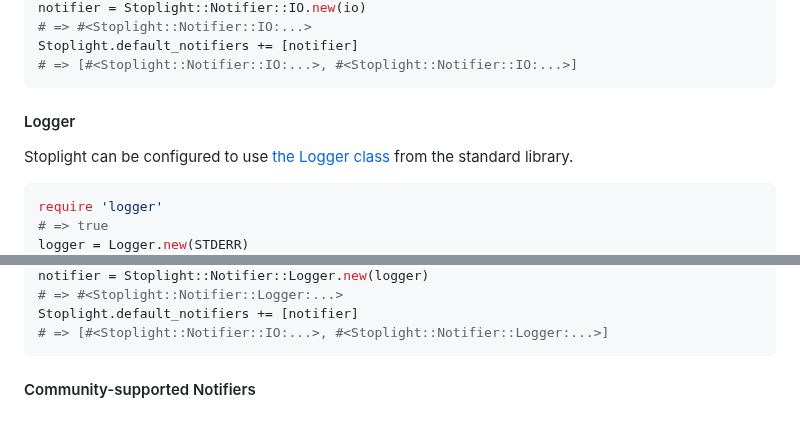
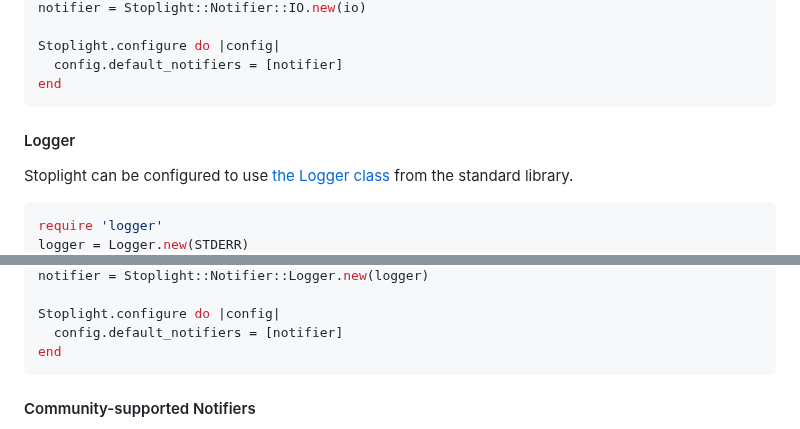
Before and after one commit to bolshakov/stoplight, a Markdown page: README.md, 2 parts joined by grey strips. Drawn GitHub-style.

````diff
--- a/README.md
+++ b/README.md
@@ -408,7 +444,8 @@ io = StringIO.new
 notifier = Stoplight::Notifier::IO.new(io)
-# => #<Stoplight::Notifier::IO:...>
-Stoplight.default_notifiers += [notifier]
-# => [#<Stoplight::Notifier::IO:...>, #<Stoplight::Notifier::IO:...>]
+
+Stoplight.configure do |config|
+  config.default_notifiers = [notifier]
+end
 ```
 
 #### Logger
@@ -418,5 +455,4 @@ library.
 
 ```ruby
 require 'logger'
-# => true
 logger = Logger.new(STDERR)
@@ -424,7 +459,8 @@ logger = Logger.new(STDERR)
 notifier = Stoplight::Notifier::Logger.new(logger)
-# => #<Stoplight::Notifier::Logger:...>
-Stoplight.default_notifiers += [notifier]
-# => [#<Stoplight::Notifier::IO:...>, #<Stoplight::Notifier::Logger:...>]
+
+Stoplight.configure do |config|
+  config.default_notifiers = [notifier]
+end
 ```
 
 #### Community-supported Notifiers
````
Also changed, not shown: other parts of README.md (+109 -47 lines).
